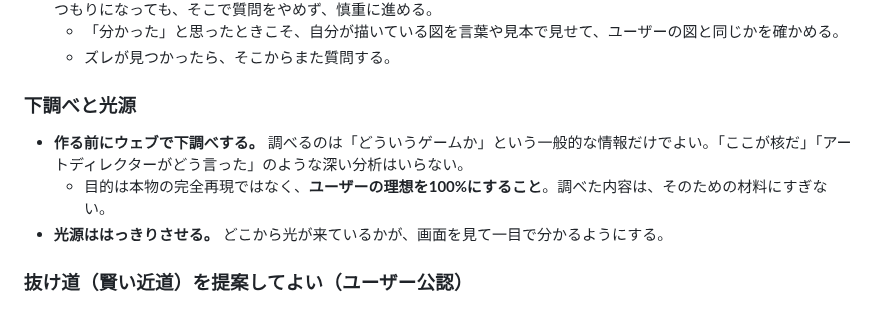
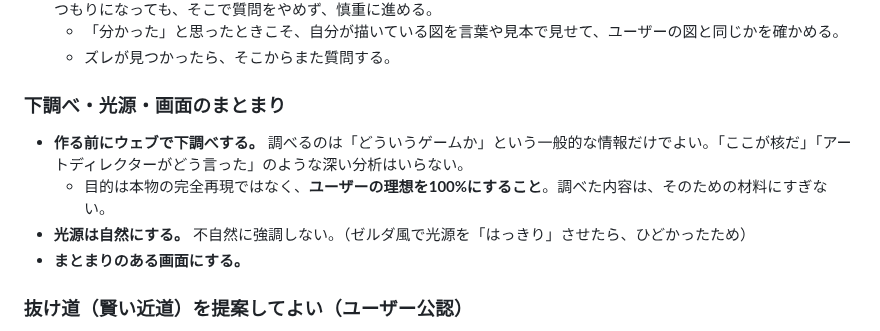
Before and after one commit to boop266/a, a Markdown page: CLAUDE.md, the part around the change. Rendered like a GitHub page.

Commit message:
作業の決まり: 光源は自然に・まとまりのある画面にする
Co-Authored-By: Claude Opus 5.5 <noreply@anthropic.com>
Claude-Session: https://claude.ai/code/session_01YEmcduifMiYgr65Mz7usKK

```diff
--- a/CLAUDE.md
+++ b/CLAUDE.md
@@ -27,10 +27,11 @@
   - 「分かった」と思ったときこそ、自分が描いている図を言葉や見本で見せて、ユーザーの図と同じかを確かめる。
   - ズレが見つかったら、そこからまた質問する。
 
-### 下調べと光源
+### 下調べ・光源・画面のまとまり
 - **作る前にウェブで下調べする。** 調べるのは「どういうゲームか」という一般的な情報だけでよい。「ここが核だ」「アートディレクターがどう言った」のような深い分析はいらない。
   - 目的は本物の完全再現ではなく、**ユーザーの理想を100%にすること**。調べた内容は、そのための材料にすぎない。
-- **光源ははっきりさせる。** どこから光が来ているかが、画面を見て一目で分かるようにする。
+- **光源は自然にする。** 不自然に強調しない。（ゼルダ風で光源を「はっきり」させたら、ひどかったため）
+- **まとまりのある画面にする。**
 
 ### 抜け道（賢い近道）を提案してよい（ユーザー公認）
 - ユーザーの言うことをそのまま力ずくで作ると、計算・手間・複雑さが莫大になることがある。そのときは、**同じ体験をもっとシンプルに・軽く実現できる工夫**を、Claudeから積極的に提案してよい。
```
